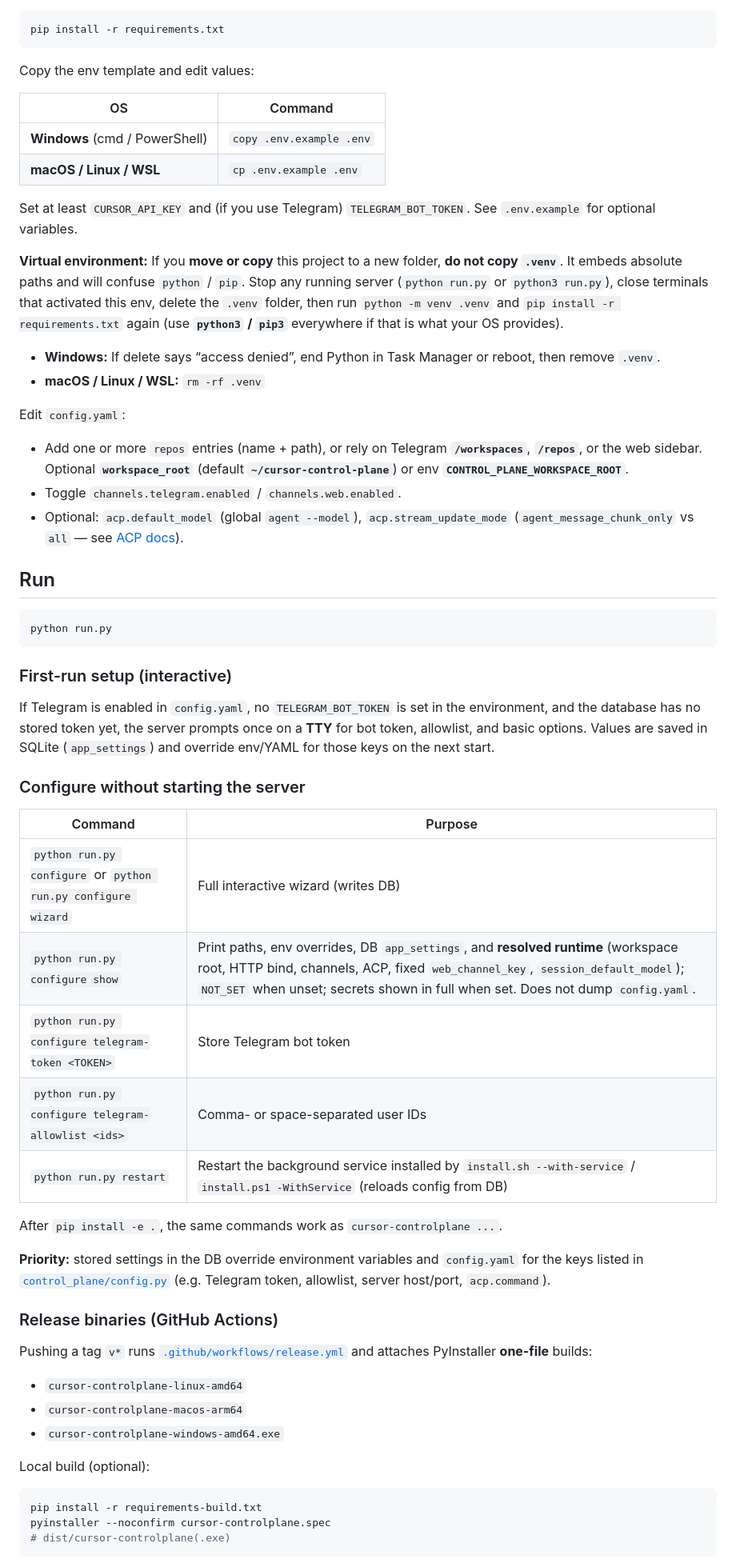
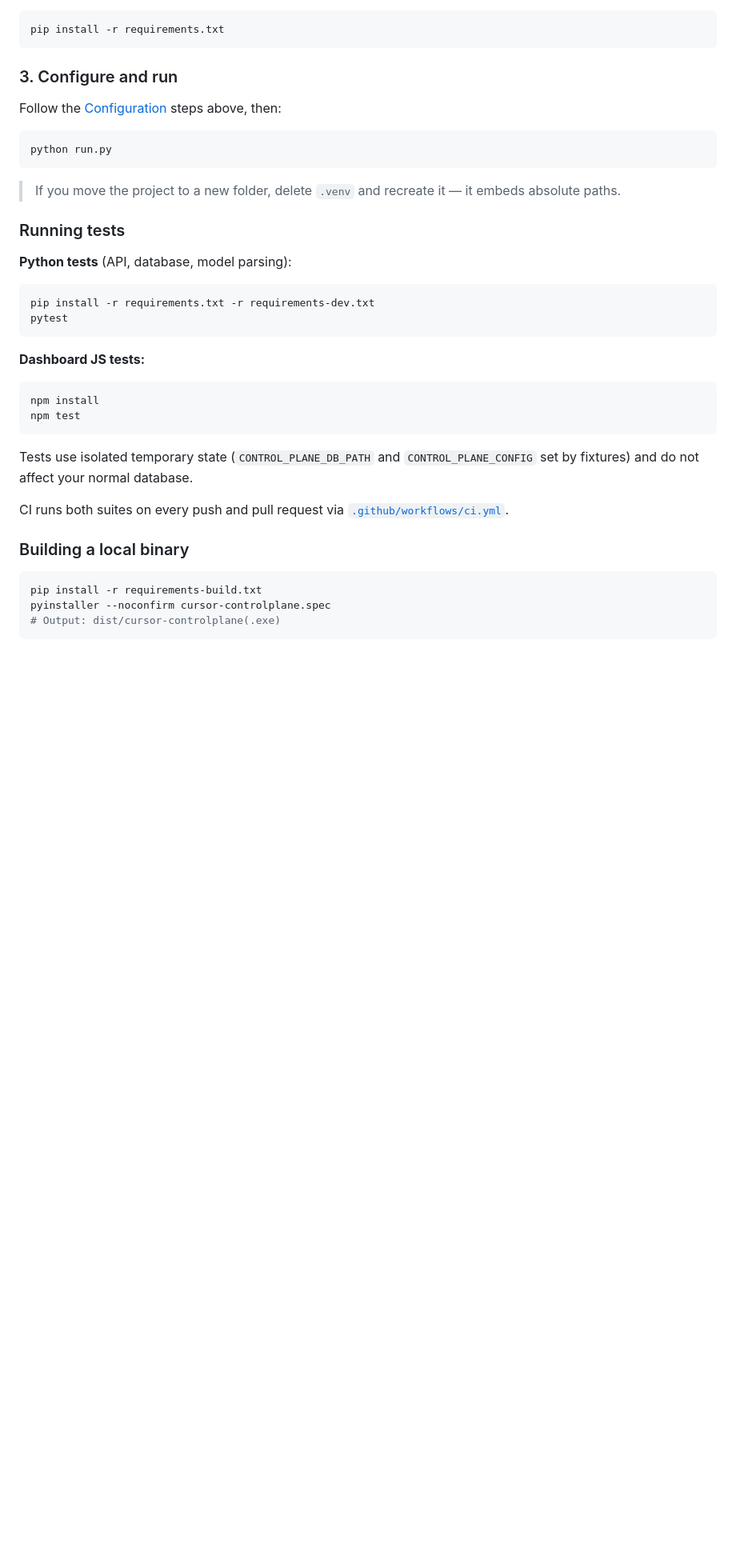
Before and after one commit to sanjaysingh/cursor-controlplane, a Markdown page: README.md, the part around one of its changes. Shown at 80% size. Drawn GitHub-style; blank space fills up the shorter version.

````diff
--- a/README.md
+++ b/README.md
@@ -32,63 +200,41 @@ Activate the virtual environment, then install dependencies:
 pip install -r requirements.txt
 ```
 
-Copy the env template and edit values:
+### 3. Configure and run
 
-| OS | Command |
-|----|---------|
-| **Windows** (cmd / PowerShell) | `copy .env.example .env` |
-| **macOS / Linux / WSL** | `cp .env.example .env` |
-
-Set at least `CURSOR_API_KEY` and (if you use Telegram) `TELEGRAM_BOT_TOKEN`. See `.env.example` for optional variables.
-
-**Virtual environment:** If you **move or copy** this project to a new folder, **do not copy `.venv`**. It embeds absolute paths and will confuse `python` / `pip`. Stop any running server (`python run.py` or `python3 run.py`), close terminals that activated this env, delete the `.venv` folder, then run `python -m venv .venv` and `pip install -r requirements.txt` again (use **`python3` / `pip3`** everywhere if that is what your OS provides).
-
-- **Windows:** If delete says “access denied”, end Python in Task Manager or reboot, then remove `.venv`.
-- **macOS / Linux / WSL:** `rm -rf .venv`
-
-Edit `config.yaml`:
-
-- Add one or more `repos` entries (name + path), or rely on Telegram **`/workspaces`**, **`/repos`**, or the web sidebar. Optional **`workspace_root`** (default **`~/cursor-control-plane`**) or env **`CONTROL_PLANE_WORKSPACE_ROOT`**.
-- Toggle `channels.telegram.enabled` / `channels.web.enabled`.
-- Optional: `acp.default_model` (global `agent --model`), `acp.stream_update_mode` (`agent_message_chunk_only` vs `all` — see [ACP docs](https://cursor.com/docs/cli/acp)).
-
-## Run
+Follow the [Configuration](#configuration) steps above, then:
 
 ```bash
 python run.py
 ```
 
-### First-run setup (interactive)
+> If you move the project to a new folder, delete `.venv` and recreate it — it embeds absolute paths.
 
-If Telegram is enabled in `config.yaml`, no `TELEGRAM_BOT_TOKEN` is set in the environment, and the database has no stored token yet, the server prompts once on a **TTY** for bot token, allowlist, and basic options. Values are saved in SQLite (`app_settings`) and override env/YAML for those keys on the next start.
+### Running tests
 
-### Configure without starting the server
+**Python tests** (API, database, model parsing):
 
-| Command | Purpose |
-|--------|---------|
-| `python run.py configure` or `python run.py configure wizard` | Full interactive wizard (writes DB) |
-| `python run.py configure show` | Print paths, env overrides, DB `app_settings`, and **resolved runtime** (workspace root, HTTP bind, channels, ACP, fixed `web_channel_key`, `session_default_model`); `NOT_SET` when unset; secrets shown in full when set. Does not dump `config.yaml`. |
-| `python run.py configure telegram-token <TOKEN>` | Store Telegram bot token |
-| `python run.py configure telegram-allowlist <ids>` | Comma- or space-separated user IDs |
-| `python run.py restart` | Restart the background service installed by `install.sh --with-service` / `install.ps1 -WithService` (reloads config from DB) |
+```bash
+pip install -r requirements.txt -r requirements-dev.txt
+pytest
+```
 
-After `pip install -e .`, the same commands work as `cursor-controlplane ...`.
+**Dashboard JS tests:**
 
-**Priority:** stored settings in the DB override environment variables and `config.yaml` for the keys listed in [`control_plane/config.py`](control_plane/config.py) (e.g. Telegram token, allowlist, server host/port, `acp.command`).
+```bash
+npm install
+npm test
+```
 
-### Release binaries (GitHub Actions)
+Tests use isolated temporary state (`CONTROL_PLANE_DB_PATH` and `CONTROL_PLANE_CONFIG` set by fixtures) and do not affect your normal database.
 
-Pushing a tag `v*` runs [`.github/workflows/release.yml`](.github/workflows/release.yml) and attaches PyInstaller **one-file** builds:
+CI runs both suites on every push and pull request via [`.github/workflows/ci.yml`](.github/workflows/ci.yml).
 
-- `cursor-controlplane-linux-amd64`
-- `cursor-controlplane-macos-arm64`
-- `cursor-controlplane-windows-amd64.exe`
-
-Local build (optional):
+### Building a local binary
 
 ```bash
 pip install -r requirements-build.txt
 pyinstaller --noconfirm cursor-controlplane.spec
-# dist/cursor-controlplane(.exe)
+# Output: dist/cursor-controlplane(.exe)
 ```
 
````
Also changed, not shown: other parts of README.md (+200 -118 lines).
